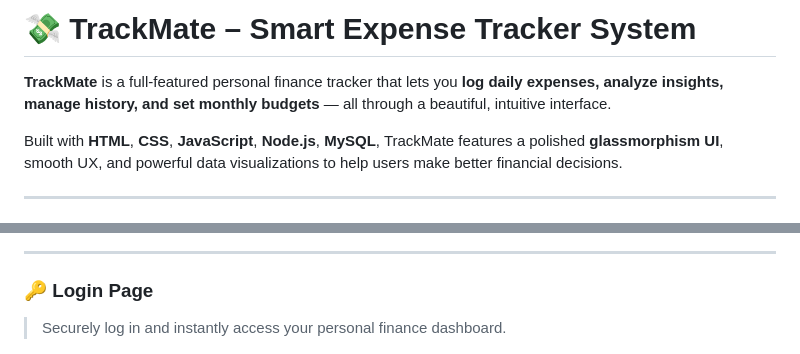
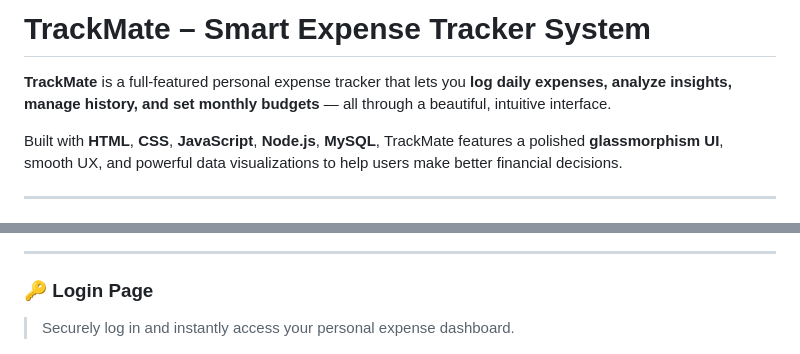
Before and after one commit to imrishu18/TrackMate_Smart_Expense_Tracker_System, a Markdown page: README.md, 2 parts joined by grey strips. Drawn GitHub-style.

```diff
--- a/README.md
+++ b/README.md
@@ -1,7 +1,7 @@
 
-# 💸 TrackMate – Smart Expense Tracker System
+#  TrackMate – Smart Expense Tracker System
 
-**TrackMate** is a full-featured personal finance tracker that lets you **log daily expenses, analyze insights, manage history, and set monthly budgets** — all through a beautiful, intuitive interface.
+**TrackMate** is a full-featured personal expense tracker that lets you **log daily expenses, analyze insights, manage history, and set monthly budgets** — all through a beautiful, intuitive interface.
 
 Built with **HTML**, **CSS**, **JavaScript**, **Node.js**, **MySQL**, TrackMate features a polished **glassmorphism UI**, smooth UX, and powerful data visualizations to help users make better financial decisions.
 
@@ -24,7 +24,7 @@ Built with **HTML**, **CSS**, **JavaScript**, **Node.js**, **MySQL**, TrackMate
 ---
 
 ### 🔑 Login Page
-> Securely log in and instantly access your personal finance dashboard.
+> Securely log in and instantly access your personal expense dashboard.
 
 ![Login Page](public/assets/screenshots/LoginPage.png)
 
```
